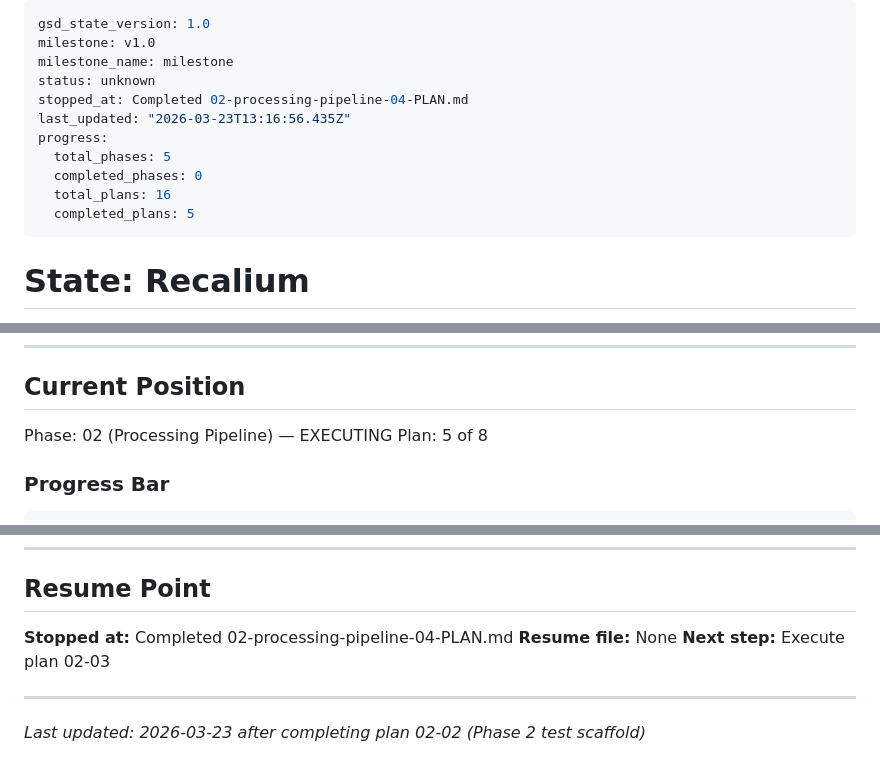
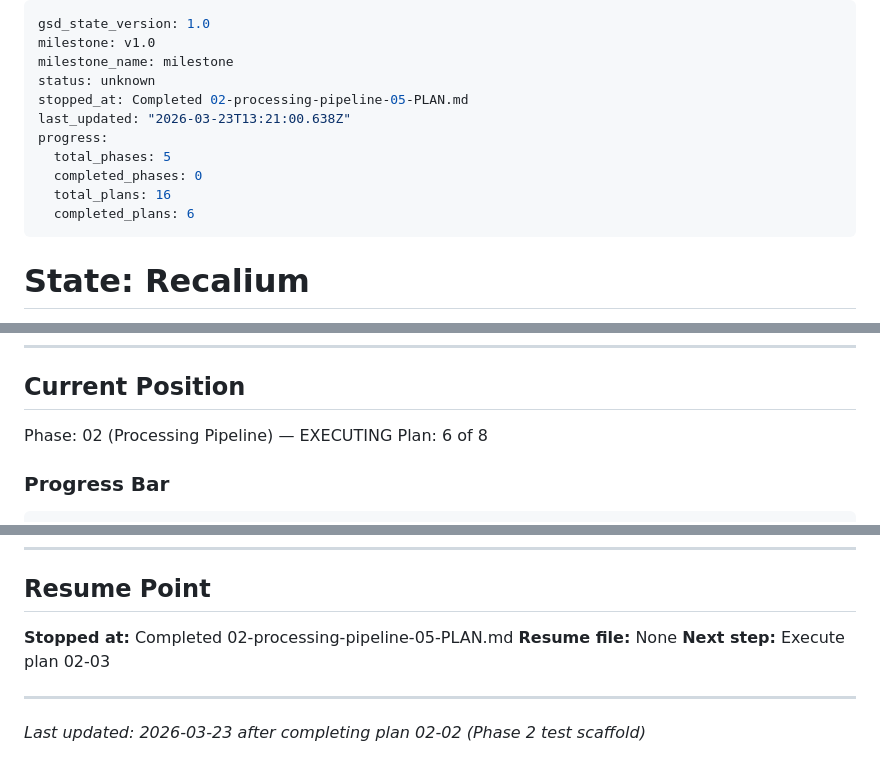
Before and after one commit to andr-ca/recalium, a Markdown page: .planning/STATE.md, 3 parts joined by grey strips. Rendered like a GitHub page.

```diff
--- a/.planning/STATE.md
+++ b/.planning/STATE.md
@@ -3,13 +3,13 @@ gsd_state_version: 1.0
 milestone: v1.0
 milestone_name: milestone
 status: unknown
-stopped_at: Completed 02-processing-pipeline-04-PLAN.md
-last_updated: "2026-03-23T13:16:56.435Z"
+stopped_at: Completed 02-processing-pipeline-05-PLAN.md
+last_updated: "2026-03-23T13:21:00.638Z"
 progress:
   total_phases: 5
   completed_phases: 0
   total_plans: 16
-  completed_plans: 5
+  completed_plans: 6
 ---
 
 # State: Recalium
@@ -33,7 +33,7 @@ progress:
 ## Current Position
 
 Phase: 02 (Processing Pipeline) — EXECUTING
-Plan: 5 of 8
+Plan: 6 of 8
 
 ### Progress Bar
 
@@ -150,7 +151,7 @@ _(none at roadmap creation — Phase 1 uses standard patterns, no research neede
 
 ## Resume Point
 
-**Stopped at:** Completed 02-processing-pipeline-04-PLAN.md
+**Stopped at:** Completed 02-processing-pipeline-05-PLAN.md
 **Resume file:** None
 **Next step:** Execute plan 02-03
 
```
Also changed, not shown: other parts of .planning/STATE.md (+1 -0 lines), .planning/ROADMAP.md (+3 -3 lines), 1 other file.
